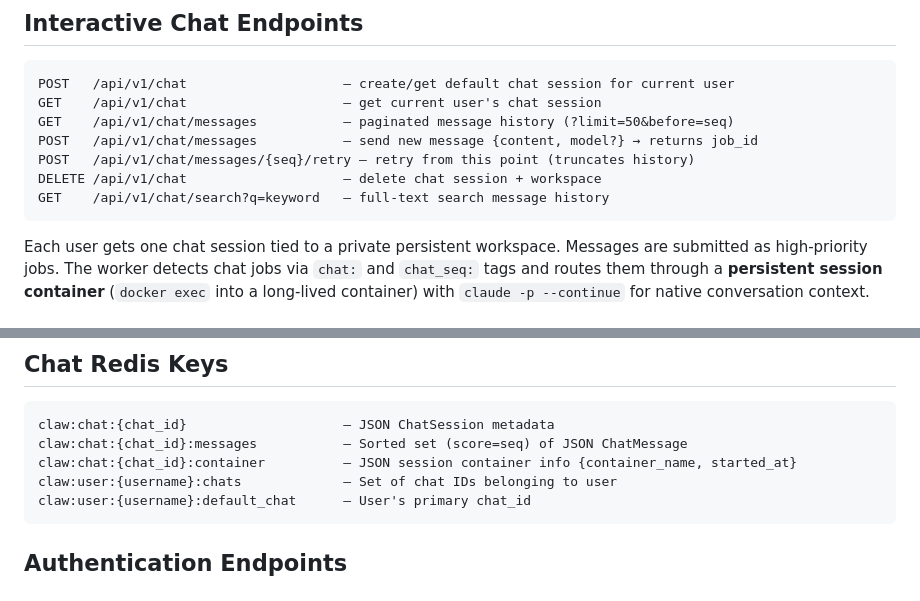
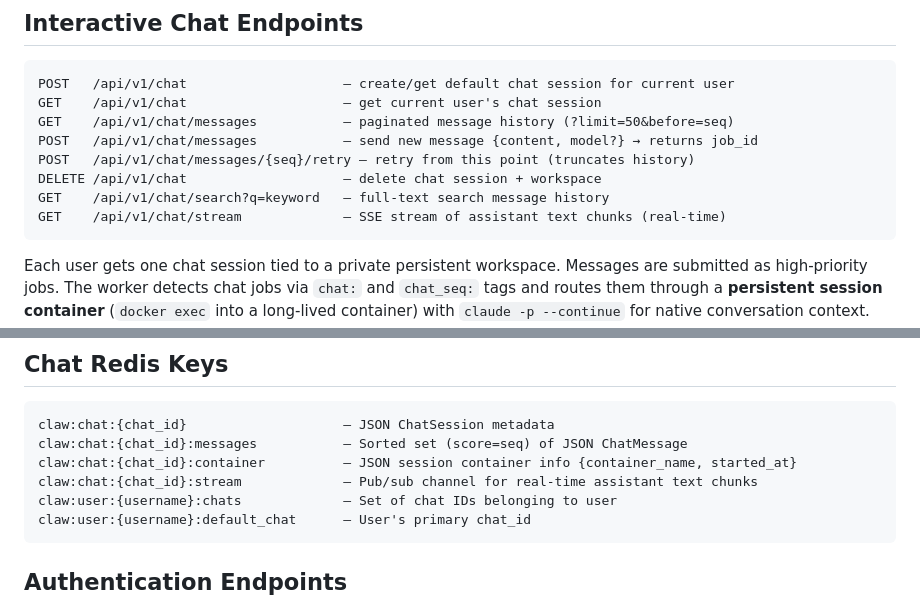
Before and after one commit to rob-linton/clawmachine, a Markdown page: CLAUDE.md, 2 parts joined by grey strips. Rendered like a GitHub page.

Commit message:
Document chat/stream SSE endpoint and pub/sub channel in CLAUDE.md
Co-Authored-By: Claude Opus 4.6 (1M context) <noreply@anthropic.com>

````diff
--- a/CLAUDE.md
+++ b/CLAUDE.md
@@ -151,6 +151,7 @@ POST   /api/v1/chat/messages           — send new message {content, model?}
 POST   /api/v1/chat/messages/{seq}/retry — retry from this point (truncates history)
 DELETE /api/v1/chat                    — delete chat session + workspace
 GET    /api/v1/chat/search?q=keyword   — full-text search message history
+GET    /api/v1/chat/stream             — SSE stream of assistant text chunks (real-time)
 ```
 
 Each user gets one chat session tied to a private persistent workspace. Messages are submitted as high-priority jobs. The worker detects chat jobs via `chat:` and `chat_seq:` tags and routes them through a **persistent session container** (`docker exec` into a long-lived container) with `claude -p --continue` for native conversation context. Both user and assistant messages are also written to `.chat/messages/{seq}-{role}.md` in the workspace.
@@ -165,6 +166,7 @@ Each user gets one chat session tied to a private persistent workspace. Messages
 claw:chat:{chat_id}                    — JSON ChatSession metadata
 claw:chat:{chat_id}:messages           — Sorted set (score=seq) of JSON ChatMessage
 claw:chat:{chat_id}:container          — JSON session container info {container_name, started_at}
+claw:chat:{chat_id}:stream             — Pub/sub channel for real-time assistant text chunks
 claw:user:{username}:chats             — Set of chat IDs belonging to user
 claw:user:{username}:default_chat      — User's primary chat_id
 ```
````
